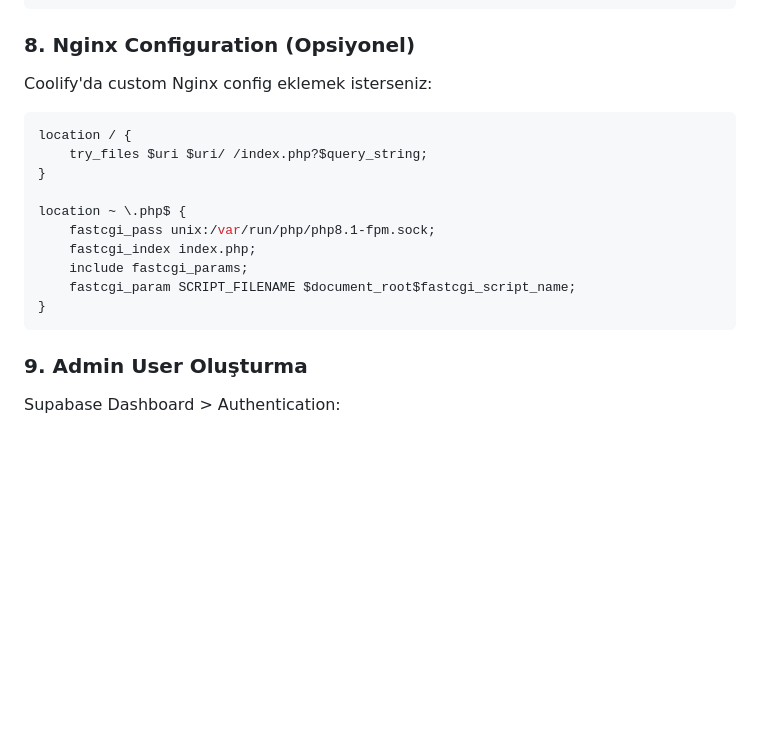
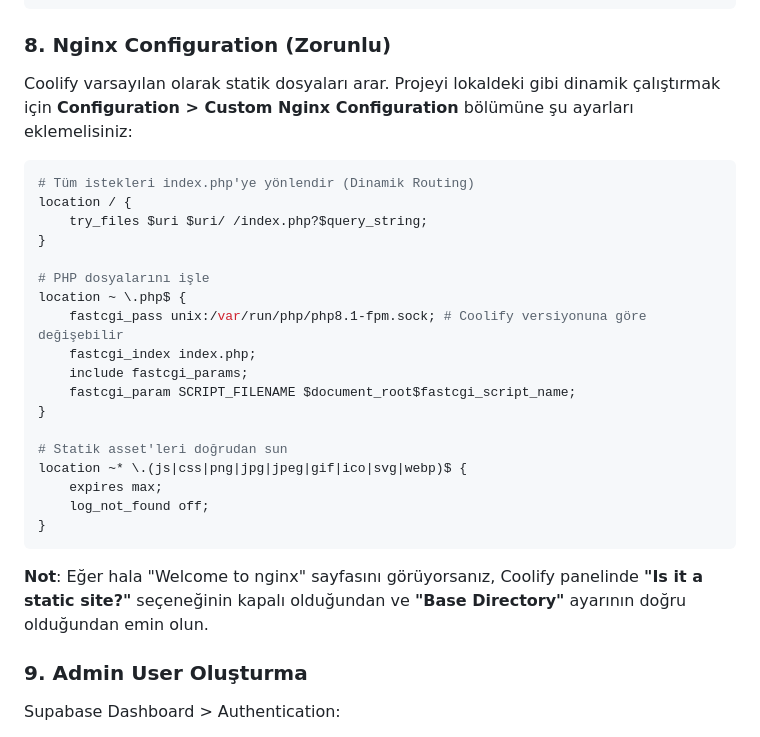
Before and after one commit to ahmetcotur/mekanfotografcisi.tr, a Markdown page: COOLIFY_DEPLOYMENT.md, the part around the change. Rendered like a GitHub page; blank space fills up the shorter version.

Commit message:
docs: update coolify deployment guide with mandatory nginx config

````diff
--- a/COOLIFY_DEPLOYMENT.md
+++ b/COOLIFY_DEPLOYMENT.md
@@ -105,22 +105,32 @@ Eğer build script'i gerekiyorsa, `package.json`'a ekleyin:
 }
 ```
 
-### 8. Nginx Configuration (Opsiyonel)
+### 8. Nginx Configuration (Zorunlu)
 
-Coolify'da custom Nginx config eklemek isterseniz:
+Coolify varsayılan olarak statik dosyaları arar. Projeyi lokaldeki gibi dinamik çalıştırmak için **Configuration > Custom Nginx Configuration** bölümüne şu ayarları eklemelisiniz:
 
 ```nginx
+# Tüm istekleri index.php'ye yönlendir (Dinamik Routing)
 location / {
     try_files $uri $uri/ /index.php?$query_string;
 }
 
+# PHP dosyalarını işle
 location ~ \.php$ {
-    fastcgi_pass unix:/var/run/php/php8.1-fpm.sock;
+    fastcgi_pass unix:/var/run/php/php8.1-fpm.sock; # Coolify versiyonuna göre değişebilir
     fastcgi_index index.php;
     include fastcgi_params;
     fastcgi_param SCRIPT_FILENAME $document_root$fastcgi_script_name;
 }
+
+# Statik asset'leri doğrudan sun
+location ~* \.(js|css|png|jpg|jpeg|gif|ico|svg|webp)$ {
+    expires max;
+    log_not_found off;
+}
 ```
+
+**Not**: Eğer hala "Welcome to nginx" sayfasını görüyorsanız, Coolify panelinde **"Is it a static site?"** seçeneğinin kapalı olduğundan ve **"Base Directory"** ayarının doğru olduğundan emin olun.
 
 ### 9. Admin User Oluşturma
 
````
